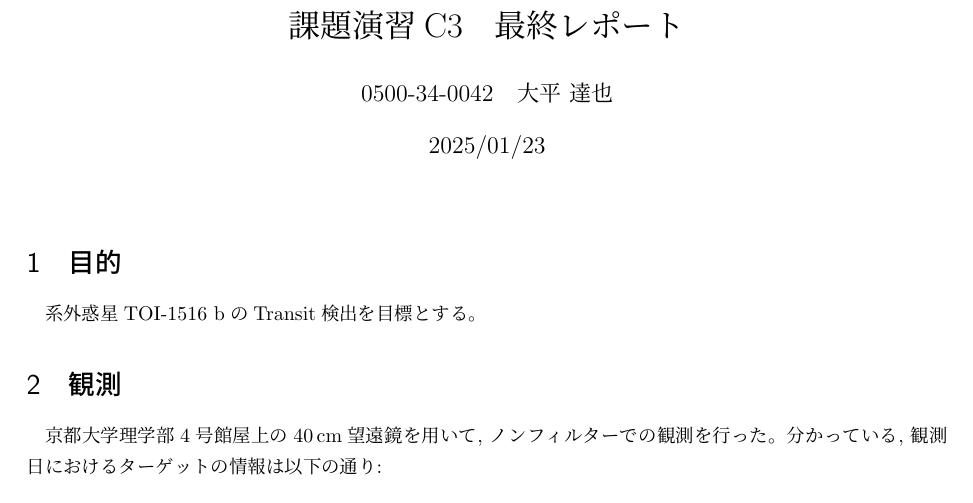
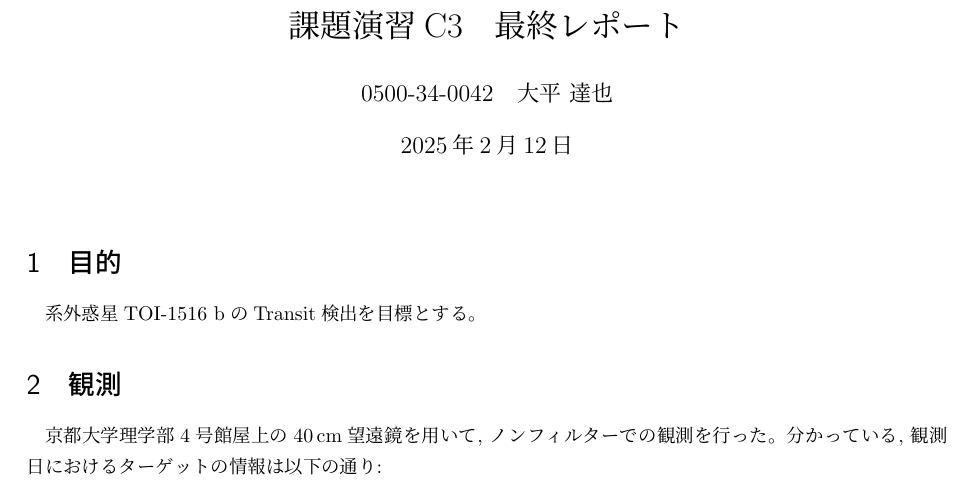
Before and after one commit to mito-nya/c3_2024, a LaTeX document (data_analysis/report/00/main.tex): part of page 1 of 5, cut so that both start at the same text. Compiled offline with pLaTeX and dvipdfmx.

Commit message:
02/12 final

```diff
--- a/data_analysis/report/00/main.tex
+++ b/data_analysis/report/00/main.tex
@@ -50,7 +50,7 @@
 
 \title{課題演習C3\quad 最終レポート}
 \author{0500-34-0042\quad 大平 達也}
-\date{2025/01/23}
+\date{\today}
 \maketitle
 \section{目的}
 系外惑星TOI-1516 bのTransit検出を目標とする。
```
Also changed, not shown: data_analysis/report/00/out/main.pdf, 4 other files.
